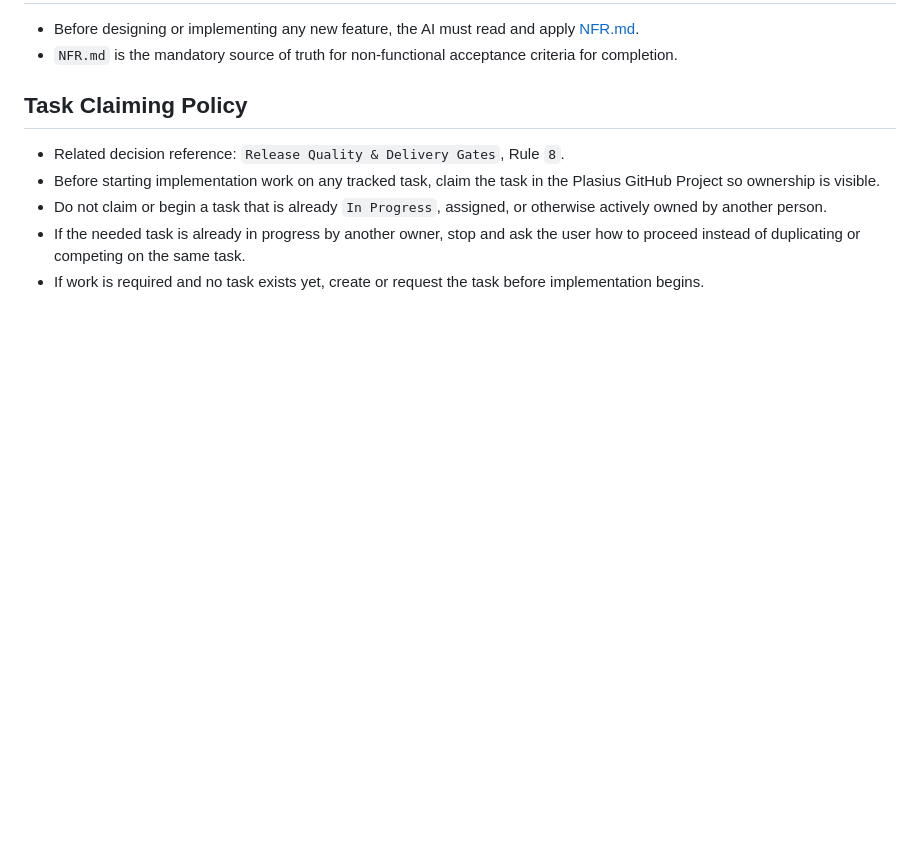
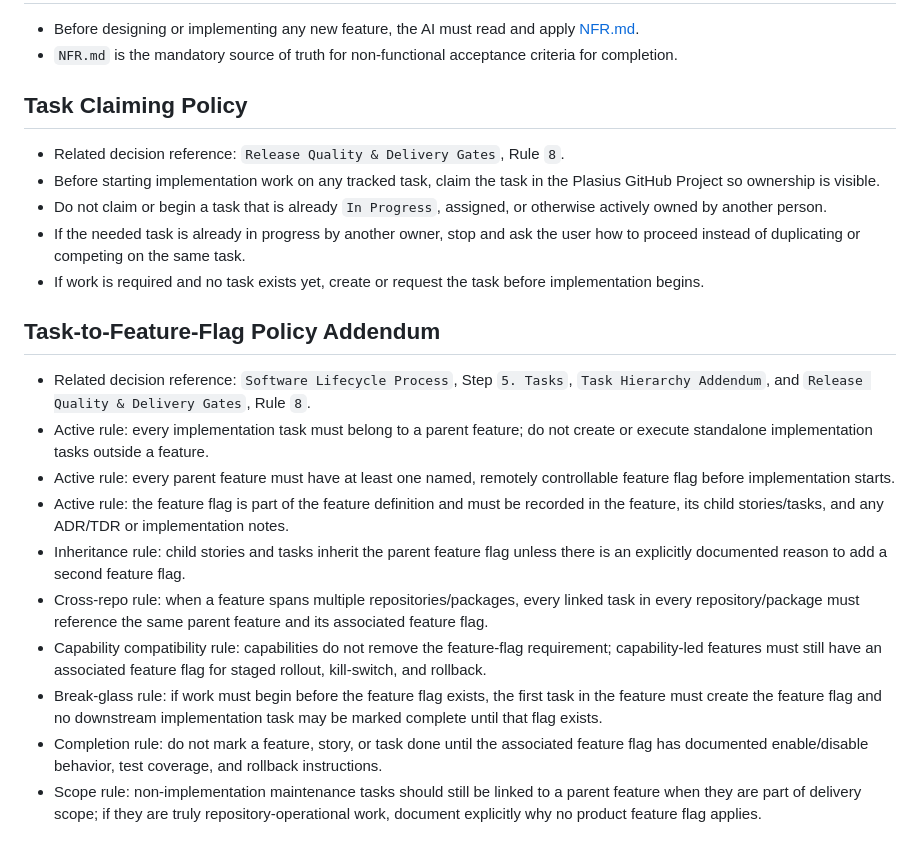
Before and after one commit to Plasius-LTD/gpu-physics, a Markdown page: AGENTS.md, the part around the change. GitHub-like rendering; blank space fills up the shorter version.

Commit message:
docs: add task-to-feature-flag policy

```diff
--- a/AGENTS.md
+++ b/AGENTS.md
@@ -110,3 +110,15 @@
 - Do not claim or begin a task that is already `In Progress`, assigned, or otherwise actively owned by another person.
 - If the needed task is already in progress by another owner, stop and ask the user how to proceed instead of duplicating or competing on the same task.
 - If work is required and no task exists yet, create or request the task before implementation begins.
+
+## Task-to-Feature-Flag Policy Addendum
+- Related decision reference: `Software Lifecycle Process`, Step `5. Tasks`, `Task Hierarchy Addendum`, and `Release Quality & Delivery Gates`, Rule `8`.
+- Active rule: every implementation task must belong to a parent feature; do not create or execute standalone implementation tasks outside a feature.
+- Active rule: every parent feature must have at least one named, remotely controllable feature flag before implementation starts.
+- Active rule: the feature flag is part of the feature definition and must be recorded in the feature, its child stories/tasks, and any ADR/TDR or implementation notes.
+- Inheritance rule: child stories and tasks inherit the parent feature flag unless there is an explicitly documented reason to add a second feature flag.
+- Cross-repo rule: when a feature spans multiple repositories/packages, every linked task in every repository/package must reference the same parent feature and its associated feature flag.
+- Capability compatibility rule: capabilities do not remove the feature-flag requirement; capability-led features must still have an associated feature flag for staged rollout, kill-switch, and rollback.
+- Break-glass rule: if work must begin before the feature flag exists, the first task in the feature must create the feature flag and no downstream implementation task may be marked complete until that flag exists.
+- Completion rule: do not mark a feature, story, or task done until the associated feature flag has documented enable/disable behavior, test coverage, and rollback instructions.
+- Scope rule: non-implementation maintenance tasks should still be linked to a parent feature when they are part of delivery scope; if they are truly repository-operational work, document explicitly why no product feature flag applies.
```
